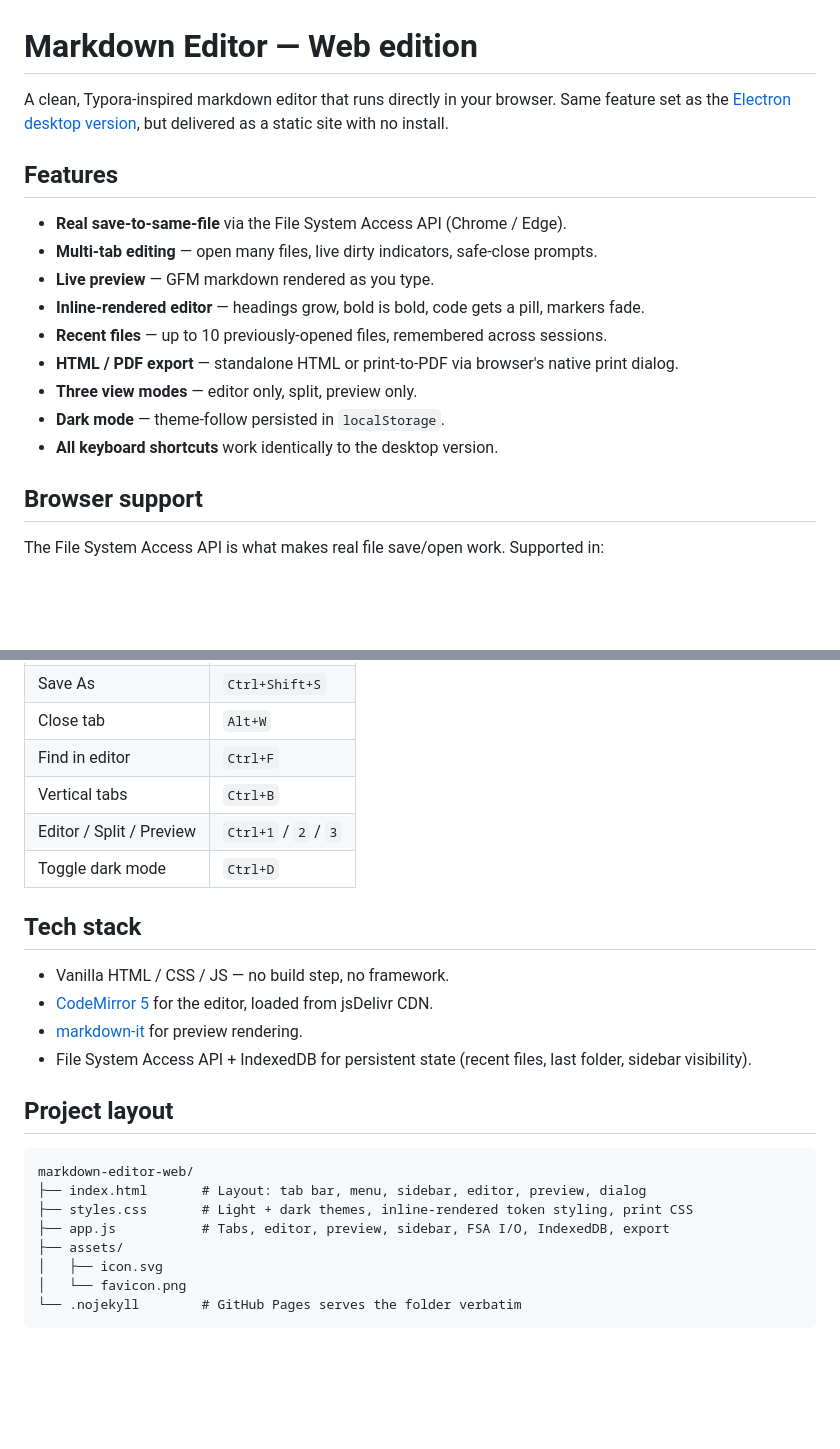
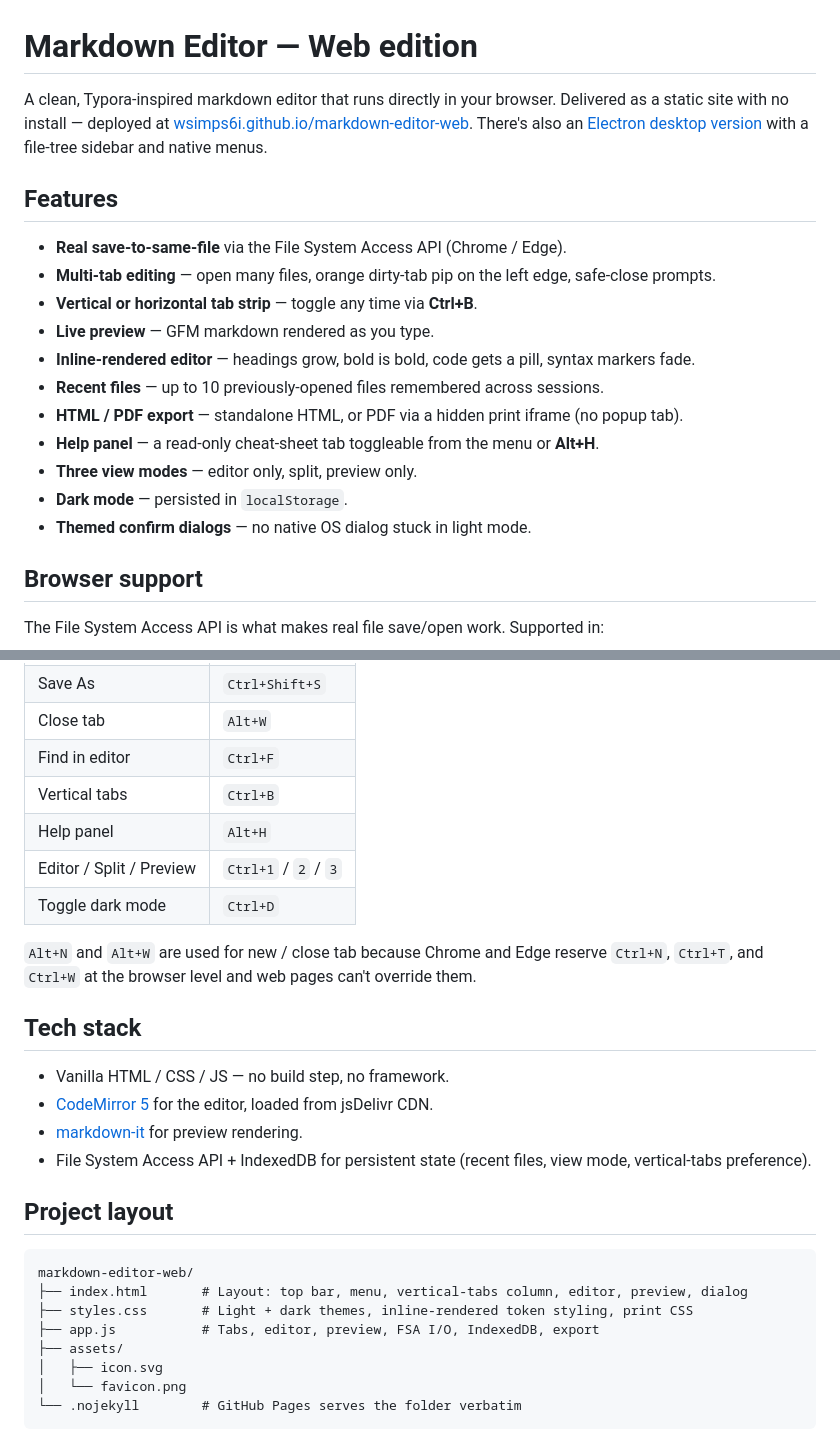
Before and after one commit to wsimps6i/markdown-editor-web, a Markdown page: README.md, 2 parts joined by grey strips. Rendered like a GitHub page; blank space fills up the shorter version.

Commit message:
Refresh README to match current app state
- Note that this is a distinct app from the Electron desktop version
  (no shared feature set claim — web app dropped the file-tree sidebar).
- Add Vertical tab strip, Help panel (Alt+H), themed dialogs, orange
  dirty pip to the features list.
- Add Alt+H to shortcut table; explain the Alt+N / Alt+W split.
- Fix stale IndexedDB / project-layout mentions of the removed sidebar.
- Note PDF export uses a hidden iframe (no popup tab).

Co-Authored-By: Claude Opus 4.7 <noreply@anthropic.com>

````diff
--- a/README.md
+++ b/README.md
@@ -1,18 +1,20 @@
 # Markdown Editor — Web edition
 
-A clean, Typora-inspired markdown editor that runs directly in your browser. Same feature set as the [Electron desktop version](https://github.com/wsimps6i/markdown-editor), but delivered as a static site with no install.
+A clean, Typora-inspired markdown editor that runs directly in your browser. Delivered as a static site with no install — deployed at [wsimps6i.github.io/markdown-editor-web](https://wsimps6i.github.io/markdown-editor-web/). There's also an [Electron desktop version](https://github.com/wsimps6i/markdown-editor) with a file-tree sidebar and native menus.
 
 ## Features
 
 - **Real save-to-same-file** via the File System Access API (Chrome / Edge).
-- **Multi-tab editing** — open many files, live dirty indicators, safe-close prompts.
+- **Multi-tab editing** — open many files, orange dirty-tab pip on the left edge, safe-close prompts.
+- **Vertical or horizontal tab strip** — toggle any time via **Ctrl+B**.
 - **Live preview** — GFM markdown rendered as you type.
-- **Inline-rendered editor** — headings grow, bold is bold, code gets a pill, markers fade.
-- **Recent files** — up to 10 previously-opened files, remembered across sessions.
-- **HTML / PDF export** — standalone HTML or print-to-PDF via browser's native print dialog.
+- **Inline-rendered editor** — headings grow, bold is bold, code gets a pill, syntax markers fade.
+- **Recent files** — up to 10 previously-opened files remembered across sessions.
+- **HTML / PDF export** — standalone HTML, or PDF via a hidden print iframe (no popup tab).
+- **Help panel** — a read-only cheat-sheet tab toggleable from the menu or **Alt+H**.
 - **Three view modes** — editor only, split, preview only.
-- **Dark mode** — theme-follow persisted in `localStorage`.
-- **All keyboard shortcuts** work identically to the desktop version.
+- **Dark mode** — persisted in `localStorage`.
+- **Themed confirm dialogs** — no native OS dialog stuck in light mode.
 
 ## Browser support
 
@@ -46,23 +48,26 @@ Push to `main`, enable GitHub Pages with source = "Deploy from a branch" pointin
 | Close tab                    | `Alt+W`              |
 | Find in editor               | `Ctrl+F`             |
 | Vertical tabs                | `Ctrl+B`             |
+| Help panel                   | `Alt+H`              |
 | Editor / Split / Preview     | `Ctrl+1` / `2` / `3` |
 | Toggle dark mode             | `Ctrl+D`             |
+
+`Alt+N` and `Alt+W` are used for new / close tab because Chrome and Edge reserve `Ctrl+N`, `Ctrl+T`, and `Ctrl+W` at the browser level and web pages can't override them.
 
 ## Tech stack
 
 - Vanilla HTML / CSS / JS — no build step, no framework.
 - [CodeMirror 5](https://codemirror.net/5/) for the editor, loaded from jsDelivr CDN.
 - [markdown-it](https://github.com/markdown-it/markdown-it) for preview rendering.
-- File System Access API + IndexedDB for persistent state (recent files, last folder, sidebar visibility).
+- File System Access API + IndexedDB for persistent state (recent files, view mode, vertical-tabs preference).
 
 ## Project layout
 
 ```
 markdown-editor-web/
-├── index.html       # Layout: tab bar, menu, sidebar, editor, preview, dialog
+├── index.html       # Layout: top bar, menu, vertical-tabs column, editor, preview, dialog
 ├── styles.css       # Light + dark themes, inline-rendered token styling, print CSS
-├── app.js           # Tabs, editor, preview, sidebar, FSA I/O, IndexedDB, export
+├── app.js           # Tabs, editor, preview, FSA I/O, IndexedDB, export
 ├── assets/
 │   ├── icon.svg
 │   └── favicon.png
````
